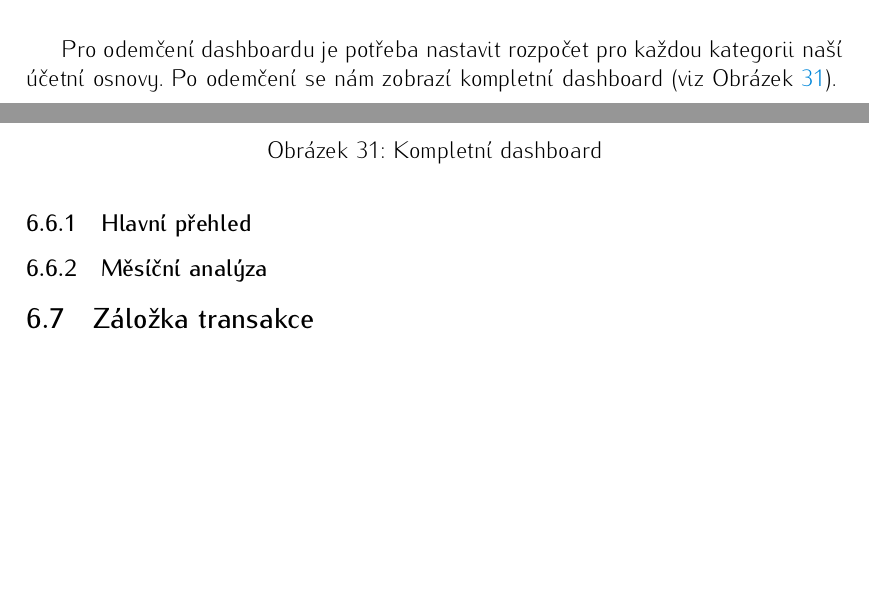
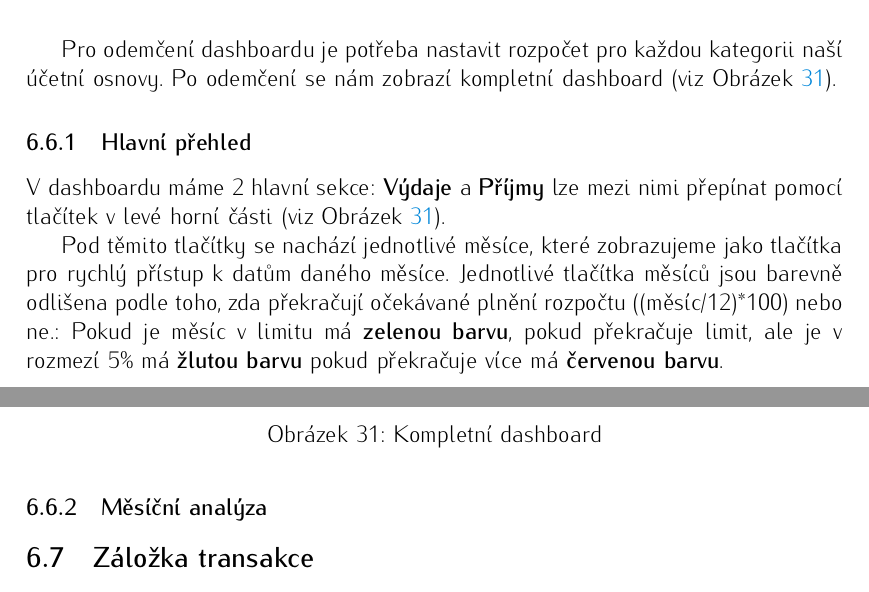
Before and after one commit to VaclavOrsag/bakalarka-rozpocet, a LaTeX thesis (text-prace/final/kidiplom/kidiplom.tex): two parts of pages 26 and 27 of 29, joined at a grey line, cut so that both start at the same text, the shorter picture padded with empty space. Compiled offline with pdfLaTeX.

```diff
--- a/text-prace/final/kidiplom/kidiplom.tex
+++ b/text-prace/final/kidiplom/kidiplom.tex
@@ -413,14 +413,19 @@
     \label{fig:locked_dashboard}
 \end{figure}
 Pro odemčení dashboardu je potřeba nastavit rozpočet pro každou kategorii naší účetní osnovy. Po odemčení se nám zobrazí kompletní dashboard (viz Obrázek \ref{fig:complete_dashboard}).
+
+\subsubsection{Hlavní přehled}
+V dashboardu máme 2 hlavní sekce: \textbf{Výdaje} a \textbf{Příjmy} lze mezi nimi přepínat pomocí tlačítek v levé horní části (viz Obrázek \ref{fig:complete_dashboard}).
+
+Pod těmito tlačítky se nachází
+jednotlivé měsíce, které zobrazujeme jako tlačítka pro rychlý přístup k datům daného měsíce. Jednotlivé tlačítka měsíců jsou barevně odlišena podle toho, zda překračují očekávané plnění rozpočtu ((měsíc/12)*100) nebo ne.:
+Pokud je měsíc v limitu má \textbf{zelenou barvu}, pokud překračuje limit, ale je v rozmezí 5\% má \textbf{žlutou barvu} pokud překračuje více má \textbf{červenou barvu}.
 \begin{figure}[H]
     \centering
     \includegraphics[width=1\textwidth]{complete_dashboard.png}
     \caption{Kompletní dashboard}
     \label{fig:complete_dashboard}
 \end{figure}
-
-\subsubsection{Hlavní přehled}
 \subsubsection{Měsíční analýza}
 
 
```
Also changed, not shown: text-prace/final/kidiplom/kidiplom.pdf, 5 other files.
